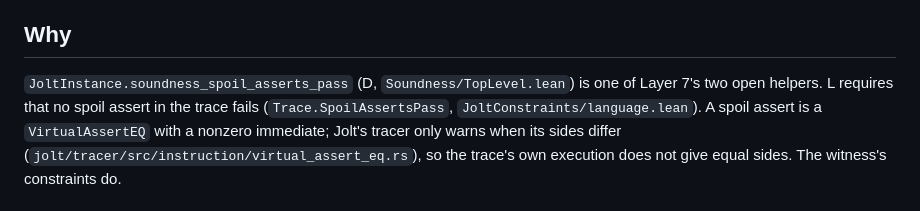
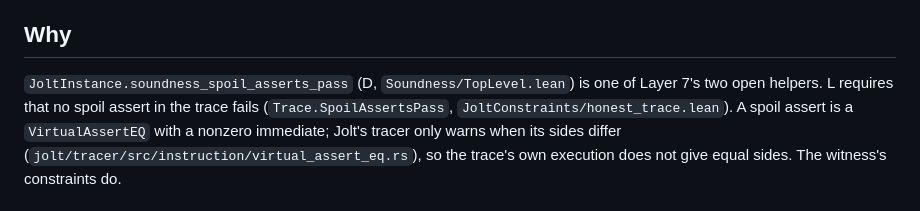
Before and after one commit to LayerZero-Labs/jolt-qed, a Markdown page: methods/layer7/helper-d.md, the part around the change. GitHub-like rendering.

Commit message:
Helper D plan: cite where SpoilAssertsPass is defined

```diff
--- a/methods/layer7/helper-d.md
+++ b/methods/layer7/helper-d.md
@@ -10,7 +10,7 @@ If the others' unfinished edits break the full build, build your own modules ins
 ## Why
 
 `JoltInstance.soundness_spoil_asserts_pass` (D, `Soundness/TopLevel.lean`) is one of Layer 7's two open helpers.
-L requires that no spoil assert in the trace fails (`Trace.SpoilAssertsPass`, `JoltConstraints/language.lean`).
+L requires that no spoil assert in the trace fails (`Trace.SpoilAssertsPass`, `JoltConstraints/honest_trace.lean`).
 A spoil assert is a `VirtualAssertEQ` with a nonzero immediate; Jolt's tracer only warns when its sides differ (`jolt/tracer/src/instruction/virtual_assert_eq.rs`), so the trace's own execution does not give equal sides.
 The witness's constraints do.
 
```
